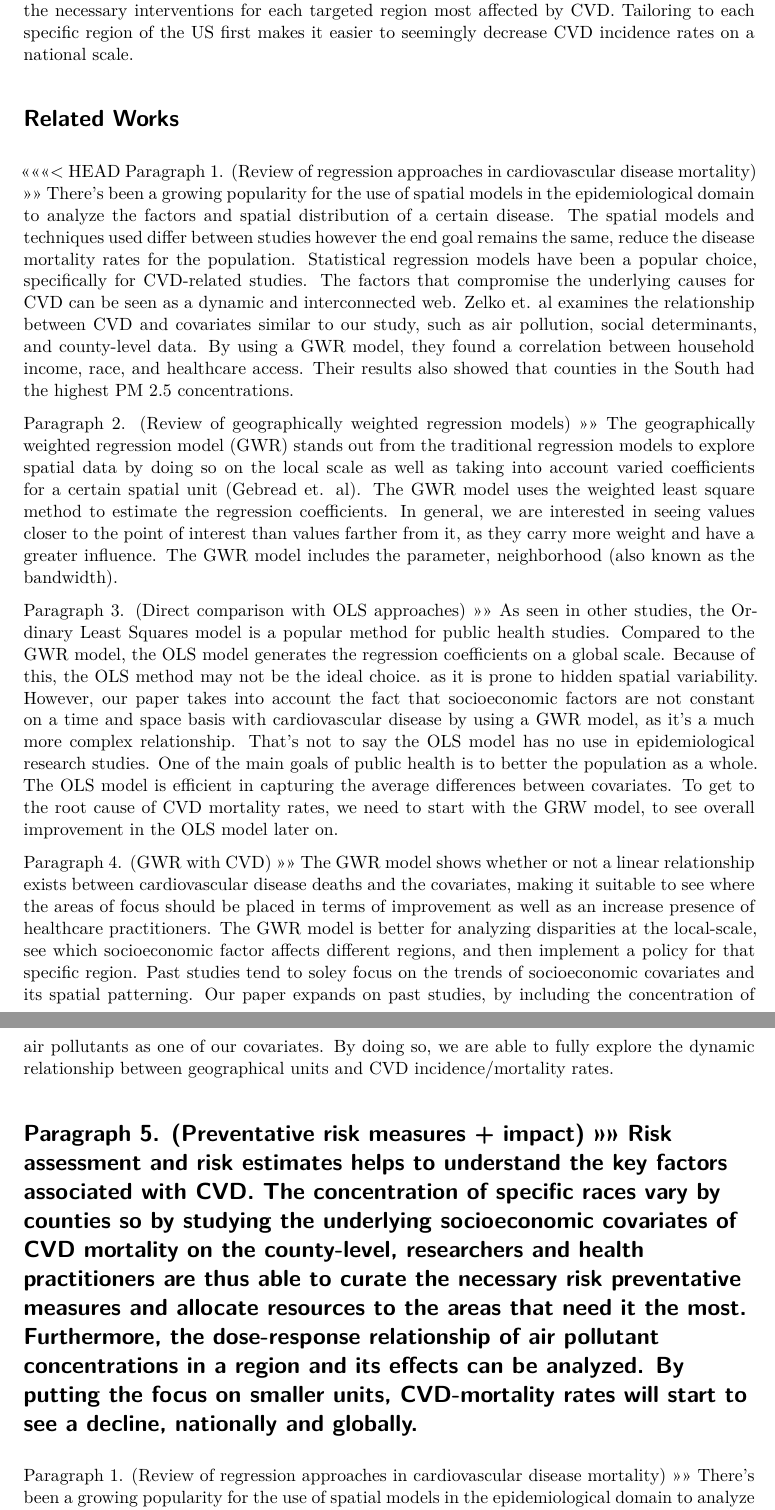
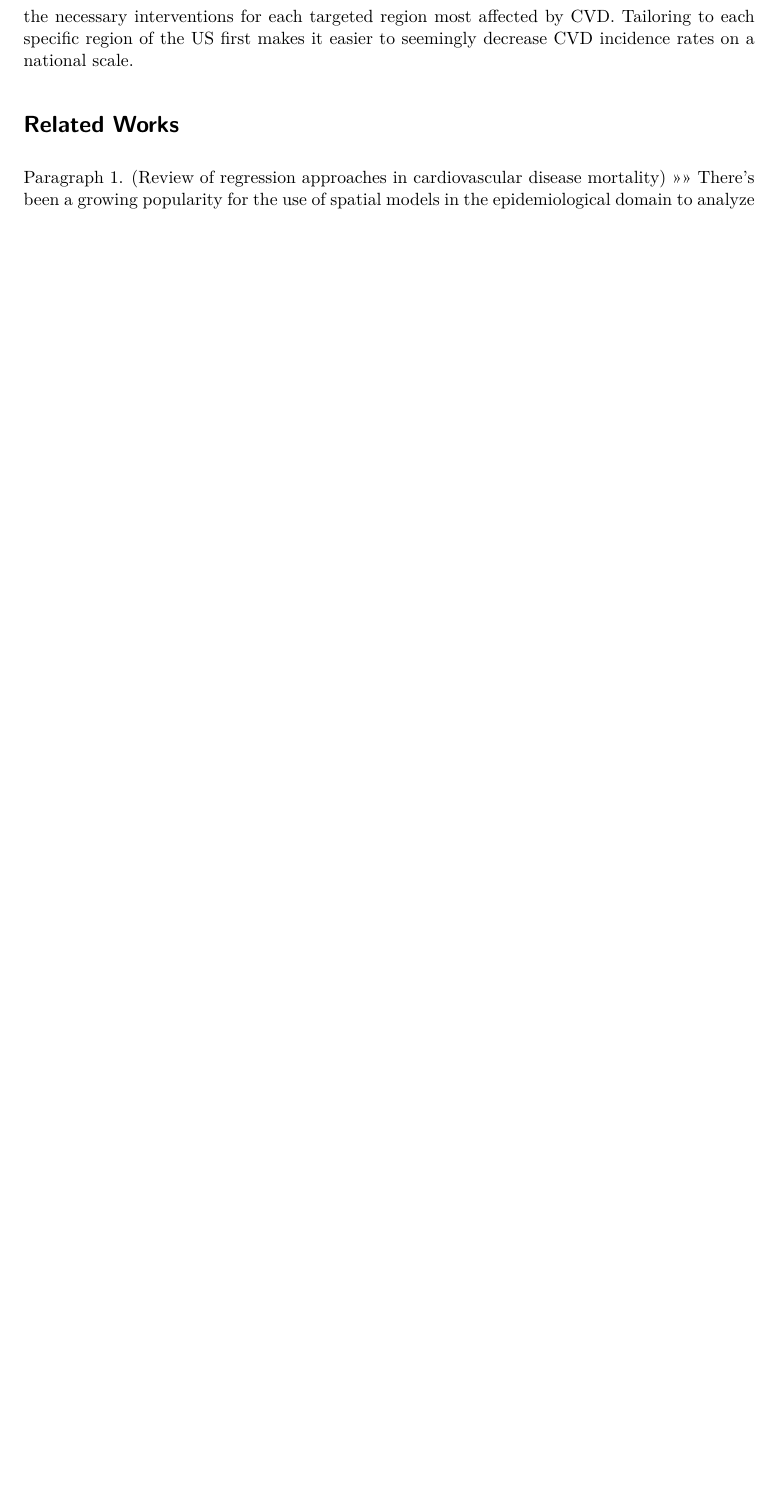
Before and after one commit to jbooc117/STAT489-Project, a Quarto document (report.qmd): two parts of pages 2 and 3 of 14 before the commit and part of page 2 of 12 after it, the two joined at a grey line, cut so that both start at the same text, the shorter picture padded with empty space. Rendered offline with R 4.5, knitr and Pandoc in place of Quarto, then LaTeX, with nearby package versions; drawn as R Markdown's standard PDF in place of the format the file asks for; some code elsewhere in the file could not run offline.

Commit message:
correcting merge error

```diff
--- a/report.qmd
+++ b/report.qmd
@@ -85,17 +81,6 @@ rates on a national scale.
 
 # Related Works
 
-<<<<<<< HEAD
-Paragraph 1. (Review of regression approaches in cardiovascular disease mortality) \>\>\>\> There's been a growing popularity for the use of spatial models in the epidemiological domain to analyze the factors and spatial distribution of a certain disease. The spatial models and techniques used differ between studies however the end goal remains the same, reduce the disease mortality rates for the population. Statistical regression models have been a popular choice, specifically for CVD-related studies. The factors that compromise the underlying causes for CVD can be seen as a dynamic and interconnected web. Zelko et. al examines the relationship between CVD and covariates similar to our study, such as air pollution, social determinants, and county-level data. By using a GWR model, they found a correlation between household income, race, and healthcare access. Their results also showed that counties in the South had the highest PM 2.5 concentrations.
-
-Paragraph 2. (Review of geographically weighted regression models) \>\>\>\> The geographically weighted regression model (GWR) stands out from the traditional regression models to explore spatial data by doing so on the local scale as well as taking into account varied coefficients for a certain spatial unit (Gebread et. al). The GWR model uses the weighted least square method to estimate the regression coefficients. In general, we are interested in seeing values closer to the point of interest than values farther from it, as they carry more weight and have a greater influence. The GWR model includes the parameter, neighborhood (also known as the bandwidth).
-
-Paragraph 3. (Direct comparison with OLS approaches) \>\>\>\> As seen in other studies, the Ordinary Least Squares model is a popular method for public health studies. Compared to the GWR model, the OLS model generates the regression coefficients on a global scale. Because of this, the OLS method may not be the ideal choice. as it is prone to hidden spatial variability. However, our paper takes into account the fact that socioeconomic factors are not constant on a time and space basis with cardiovascular disease by using a GWR model, as it's a much more complex relationship. That's not to say the OLS model has no use in epidemiological research studies. One of the main goals of public health is to better the population as a whole. The OLS model is efficient in capturing the average differences between covariates. To get to the root cause of CVD mortality rates, we need to start with the GRW model, to see overall improvement in the OLS model later on.
-
-Paragraph 4. (GWR with CVD) \>\>\>\> The GWR model shows whether or not a linear relationship exists between cardiovascular disease deaths and the covariates, making it suitable to see where the areas of focus should be placed in terms of improvement as well as an increase presence of healthcare practitioners. The GWR model is better for analyzing disparities at the local-scale, see which socioeconomic factor affects different regions, and then implement a policy for that specific region. Past studies tend to soley focus on the trends of socioeconomic covariates and its spatial patterning. Our paper expands on past studies, by including the concentration of air pollutants as one of our covariates. By doing so, we are able to fully explore the dynamic relationship between geographical units and CVD incidence/mortality rates.
-
-Paragraph 5. (Preventative risk measures + impact) \>\>\>\> Risk assessment and risk estimates helps to understand the key factors associated with CVD. The concentration of specific races vary by counties so by studying the underlying socioeconomic covariates of CVD mortality on the county-level, researchers and health practitioners are thus able to curate the necessary risk preventative measures and allocate resources to the areas that need it the most. Furthermore, the dose-response relationship of air pollutant concentrations in a region and its effects can be analyzed. By putting the focus on smaller units, CVD-mortality rates will start to see a decline, nationally and globally.
-=======
 Paragraph 1. (Review of regression approaches in cardiovascular disease
 mortality) \>\>\>\> There's been a growing popularity for the use of
 spatial models in the epidemiological domain to analyze the factors and
```
Also changed, not shown: report.tex, report_files/figure-pdf/unnamed-chunk-2-1.pdf, report_files/figure-pdf/unnamed-chunk-4-1.pdf, report_files/figure-pdf/unnamed-chunk-4-2.pdf, report_files/figure-pdf/unnamed-chunk-4-3.pdf, report_files/figure-pdf/unnamed-chunk-4-4.pdf, report_files/figure-pdf/unnamed-chunk-5-1.pdf, report_files/figure-pdf/unnamed-chunk-6-1.pdf, report_files/figure-pdf/unnamed-chunk-6-2.pdf, report.qmd (7 more changed lines), 3 other files.
